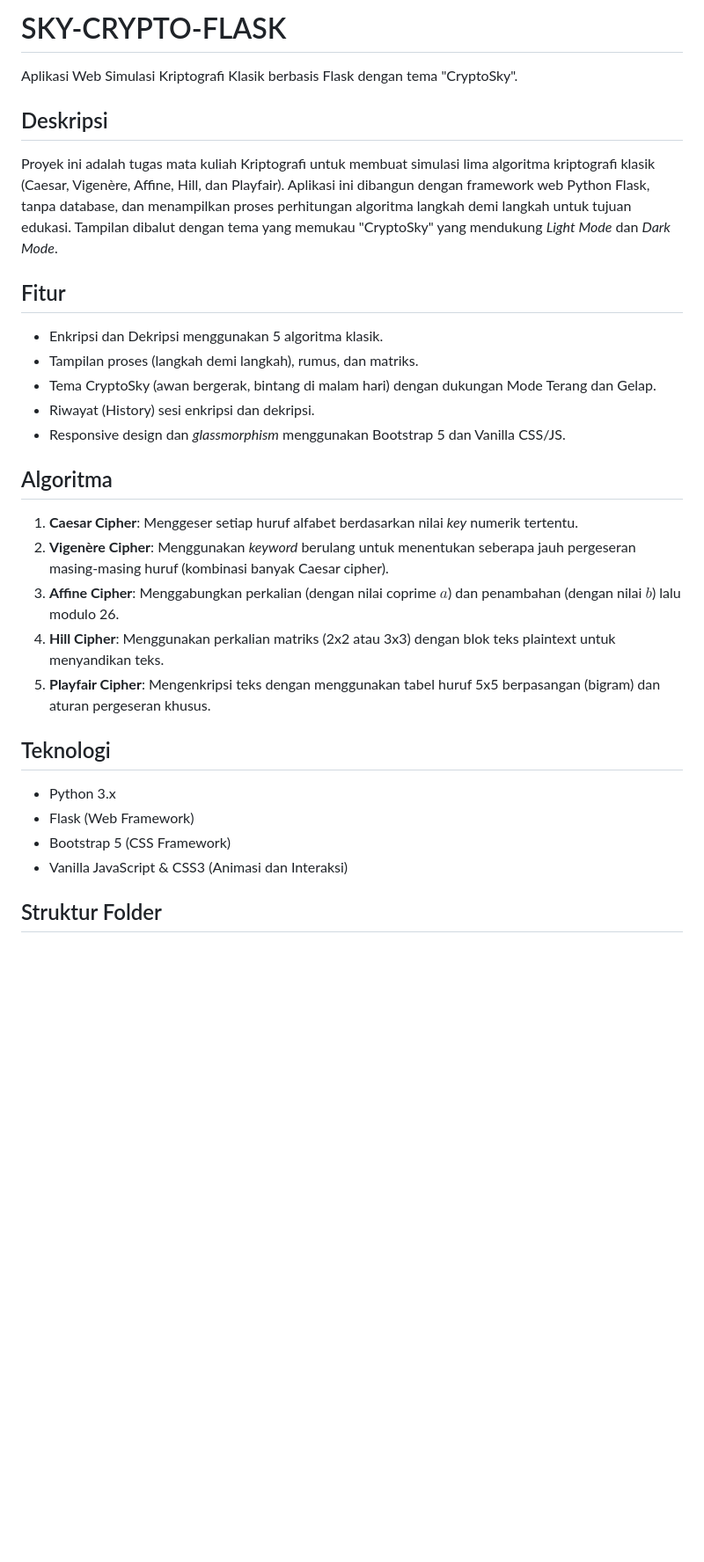
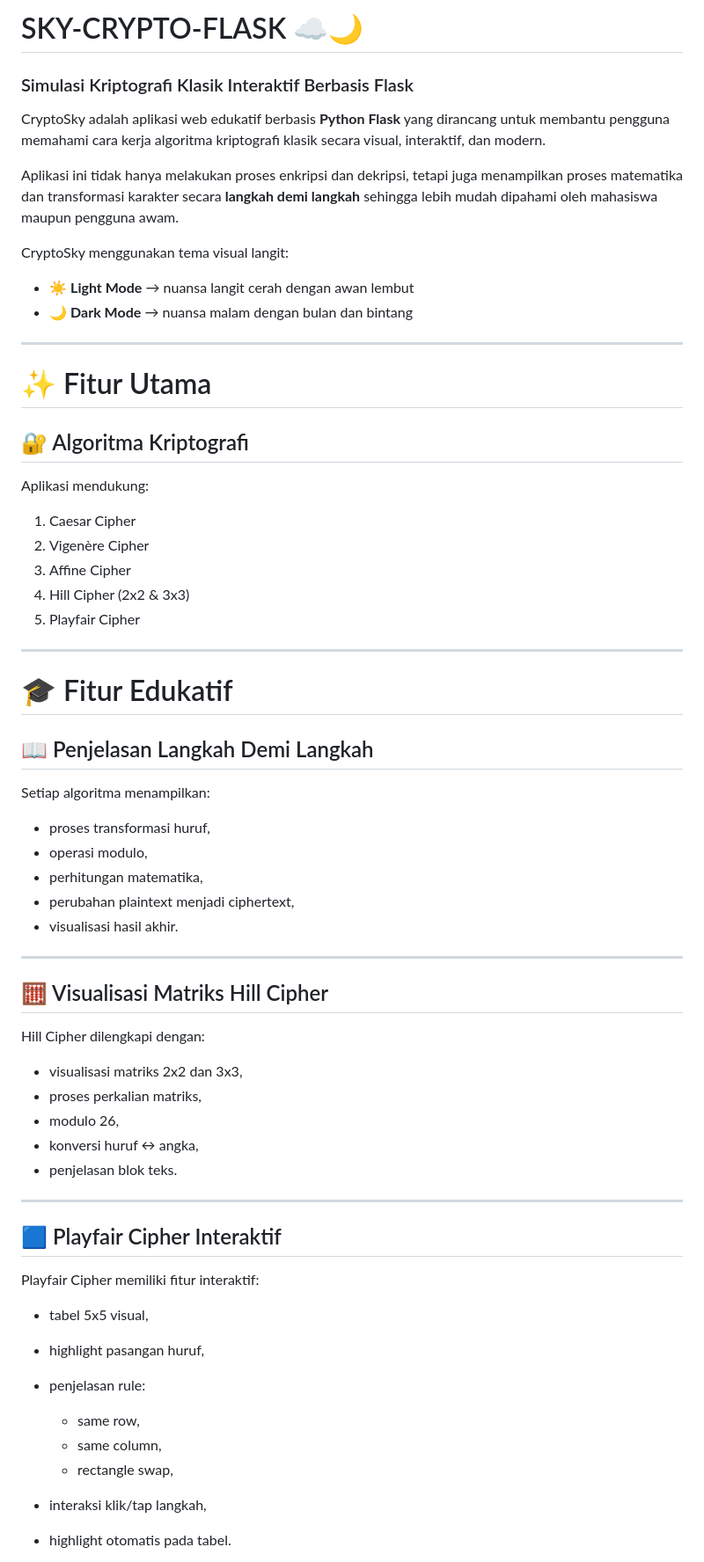
Before and after one commit to roysmb77/Tugas1_Kriptografi, a Markdown page: README.md, the part around one of its changes. Shown at 88% size. Drawn GitHub-style; blank space fills up the shorter version.

```diff
--- a/README.md
+++ b/README.md
@@ -1,27 +1,69 @@
-# SKY-CRYPTO-FLASK
-Aplikasi Web Simulasi Kriptografi Klasik berbasis Flask dengan tema "CryptoSky".
+# SKY-CRYPTO-FLASK ☁️🌙
 
-## Deskripsi
-Proyek ini adalah tugas mata kuliah Kriptografi untuk membuat simulasi lima algoritma kriptografi klasik (Caesar, Vigenère, Affine, Hill, dan Playfair). Aplikasi ini dibangun dengan framework web Python Flask, tanpa database, dan menampilkan proses perhitungan algoritma langkah demi langkah untuk tujuan edukasi. Tampilan dibalut dengan tema yang memukau "CryptoSky" yang mendukung *Light Mode* dan *Dark Mode*.
+### Simulasi Kriptografi Klasik Interaktif Berbasis Flask
 
-## Fitur
-- Enkripsi dan Dekripsi menggunakan 5 algoritma klasik.
-- Tampilan proses (langkah demi langkah), rumus, dan matriks.
-- Tema CryptoSky (awan bergerak, bintang di malam hari) dengan dukungan Mode Terang dan Gelap.
-- Riwayat (History) sesi enkripsi dan dekripsi.
-- Responsive design dan *glassmorphism* menggunakan Bootstrap 5 dan Vanilla CSS/JS.
+CryptoSky adalah aplikasi web edukatif berbasis **Python Flask** yang dirancang untuk membantu pengguna memahami cara kerja algoritma kriptografi klasik secara visual, interaktif, dan modern.
 
-## Algoritma
-1. **Caesar Cipher**: Menggeser setiap huruf alfabet berdasarkan nilai *key* numerik tertentu.
-2. **Vigenère Cipher**: Menggunakan *keyword* berulang untuk menentukan seberapa jauh pergeseran masing-masing huruf (kombinasi banyak Caesar cipher).
-3. **Affine Cipher**: Menggabungkan perkalian (dengan nilai coprime $a$) dan penambahan (dengan nilai $b$) lalu modulo 26.
-4. **Hill Cipher**: Menggunakan perkalian matriks (2x2 atau 3x3) dengan blok teks plaintext untuk menyandikan teks.
-5. **Playfair Cipher**: Mengenkripsi teks dengan menggunakan tabel huruf 5x5 berpasangan (bigram) dan aturan pergeseran khusus.
+Aplikasi ini tidak hanya melakukan proses enkripsi dan dekripsi, tetapi juga menampilkan proses matematika dan transformasi karakter secara **langkah demi langkah** sehingga lebih mudah dipahami oleh mahasiswa maupun pengguna awam.
 
-## Teknologi
-- Python 3.x
-- Flask (Web Framework)
-- Bootstrap 5 (CSS Framework)
-- Vanilla JavaScript & CSS3 (Animasi dan Interaksi)
+CryptoSky menggunakan tema visual langit:
 
-## Struktur Folder
+* ☀️ **Light Mode** → nuansa langit cerah dengan awan lembut
+* 🌙 **Dark Mode** → nuansa malam dengan bulan dan bintang
+
+---
+
+# ✨ Fitur Utama
+
+## 🔐 Algoritma Kriptografi
+
+Aplikasi mendukung:
+
+1. Caesar Cipher
+2. Vigenère Cipher
+3. Affine Cipher
+4. Hill Cipher (2x2 & 3x3)
+5. Playfair Cipher
+
+---
+
+# 🎓 Fitur Edukatif
+
+## 📖 Penjelasan Langkah Demi Langkah
+
+Setiap algoritma menampilkan:
+
+* proses transformasi huruf,
+* operasi modulo,
+* perhitungan matematika,
+* perubahan plaintext menjadi ciphertext,
+* visualisasi hasil akhir.
+
+---
+
+## 🧮 Visualisasi Matriks Hill Cipher
+
+Hill Cipher dilengkapi dengan:
+
+* visualisasi matriks 2x2 dan 3x3,
+* proses perkalian matriks,
+* modulo 26,
+* konversi huruf ↔ angka,
+* penjelasan blok teks.
+
+---
+
+## 🟦 Playfair Cipher Interaktif
+
+Playfair Cipher memiliki fitur interaktif:
+
+* tabel 5x5 visual,
+* highlight pasangan huruf,
+* penjelasan rule:
+
+  * same row,
+  * same column,
+  * rectangle swap,
+* interaksi klik/tap langkah,
+* highlight otomatis pada tabel.
+
```
Also changed, not shown: other parts of README.md (+157 -39 lines).
